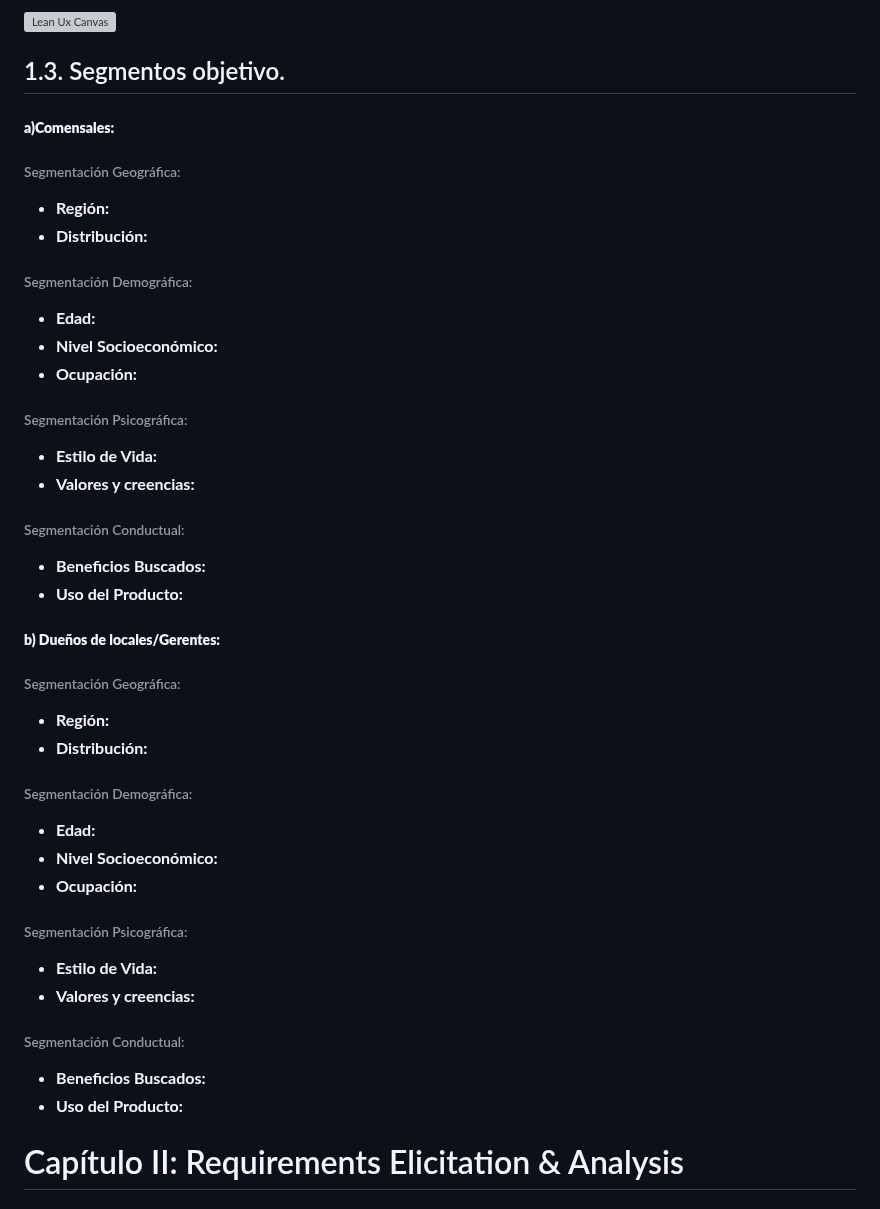
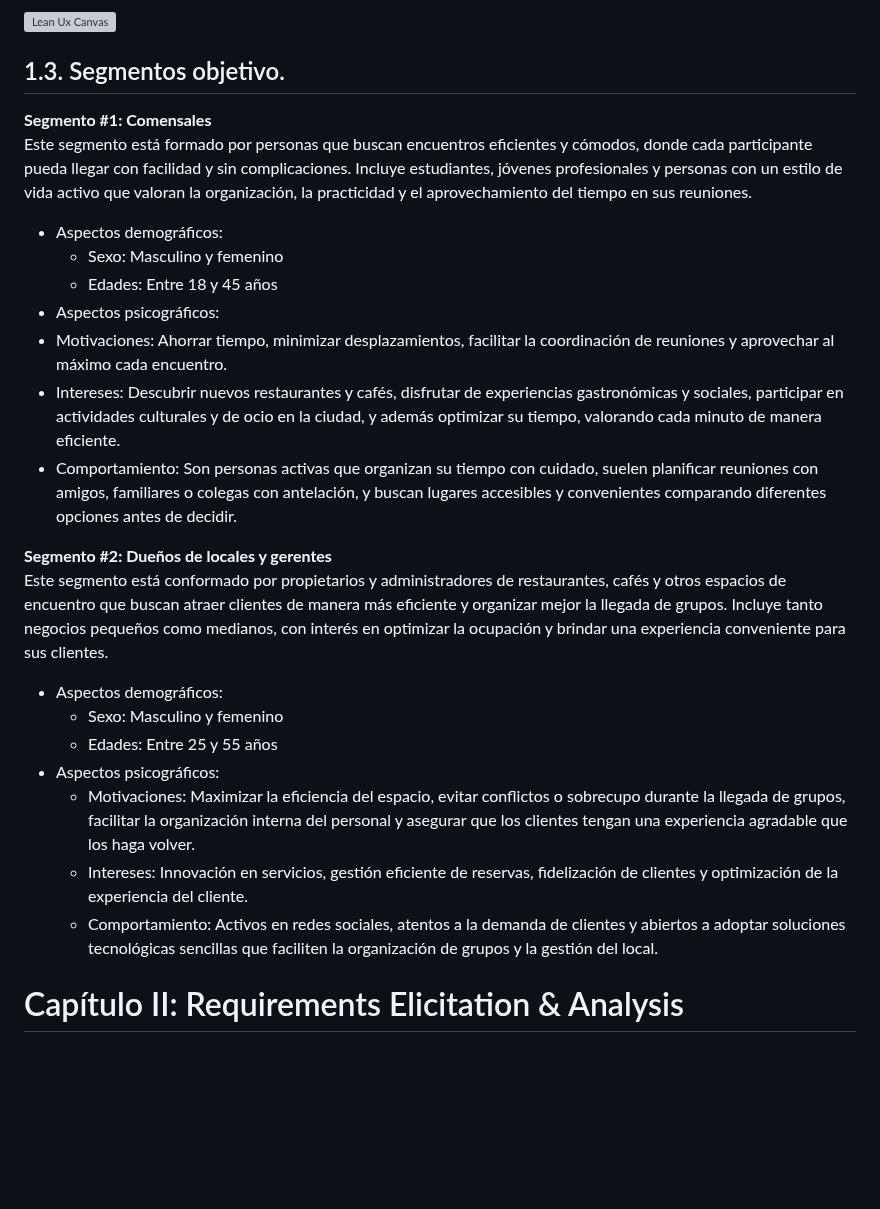
Before and after one commit to LocalFood-Aplicaciones-Web/Project-report, a Markdown page: README.md, the part around the change. GitHub-like rendering; blank space fills up the shorter version; grey boxes are pictures that could not be loaded.

Commit message:
docs: update Section 1.3 - target segments

```diff
--- a/README.md
+++ b/README.md
@@ -282,54 +282,25 @@ Hemos identificado un factor crítico que afecta a los usuarios: la dificultad p
 ![Lean Ux Canvas](https://github.com/Local-Food-Aplicaciones-Web/Project-report-localfood/blob/patch-1/Assets/Lean%20UX%20Canvas%20(2).png?raw=true)
 
 ## 1.3. Segmentos objetivo.
+**Segmento #1: Comensales** <br>
+Este segmento está formado por personas que buscan encuentros eficientes y cómodos, donde cada participante pueda llegar con facilidad y sin complicaciones. Incluye estudiantes, jóvenes profesionales y personas con un estilo de vida activo que valoran la organización, la practicidad y el aprovechamiento del tiempo en sus reuniones.
+- Aspectos demográficos:
+  - Sexo: Masculino y femenino
+  - Edades: Entre 18 y 45 años
+- Aspectos psicográficos:
+- Motivaciones: Ahorrar tiempo, minimizar desplazamientos, facilitar la coordinación de reuniones y aprovechar al máximo cada encuentro.
+- Intereses: Descubrir nuevos restaurantes y cafés, disfrutar de experiencias gastronómicas y sociales, participar en actividades culturales y de ocio en la ciudad, y además optimizar su tiempo, valorando cada minuto de manera eficiente.
+- Comportamiento: Son personas activas que organizan su tiempo con cuidado, suelen planificar reuniones con amigos, familiares o colegas con antelación, y buscan lugares accesibles y convenientes comparando diferentes opciones antes de decidir.
 
-##### **a)Comensales:**
-
-
-###### Segmentación Geográfica:
-
-- **Región:**
-- **Distribución:**
-
-###### Segmentación Demográfica:
-
-- **Edad:**
-- **Nivel Socioeconómico:**
-- **Ocupación:**
-
-###### Segmentación Psicográfica:
-
-- **Estilo de Vida:**
-- **Valores y creencias:**
-
-###### Segmentación Conductual:
-
-- **Beneficios Buscados:**
-- **Uso del Producto:**
-
-##### **b) Dueños de locales/Gerentes:**
-
-
-###### Segmentación Geográfica:
-
-- **Región:**
-- **Distribución:**
-
-###### Segmentación Demográfica:
-
-- **Edad:**
-- **Nivel Socioeconómico:**
-- **Ocupación:**
-
-###### Segmentación Psicográfica:
-
-- **Estilo de Vida:**
-- **Valores y creencias:**
-
-###### Segmentación Conductual:
-
-- **Beneficios Buscados:**
-- **Uso del Producto:**
+**Segmento #2: Dueños de locales y gerentes** <br>
+Este segmento está conformado por propietarios y administradores de restaurantes, cafés y otros espacios de encuentro que buscan atraer clientes de manera más eficiente y organizar mejor la llegada de grupos. Incluye tanto negocios pequeños como medianos, con interés en optimizar la ocupación y brindar una experiencia conveniente para sus clientes.
+- Aspectos demográficos:
+  - Sexo: Masculino y femenino
+  - Edades: Entre 25 y 55 años
+- Aspectos psicográficos:
+  - Motivaciones: Maximizar la eficiencia del espacio, evitar conflictos o sobrecupo durante la llegada de grupos, facilitar la organización interna del personal y asegurar que los clientes tengan una experiencia agradable que los haga volver.
+  - Intereses: Innovación en servicios, gestión eficiente de reservas, fidelización de clientes y optimización de la experiencia del cliente.
+  - Comportamiento: Activos en redes sociales, atentos a la demanda de clientes y abiertos a adoptar soluciones tecnológicas sencillas que faciliten la organización de grupos y la gestión del local.
 
 # Capítulo II: Requirements Elicitation & Analysis
 
```
